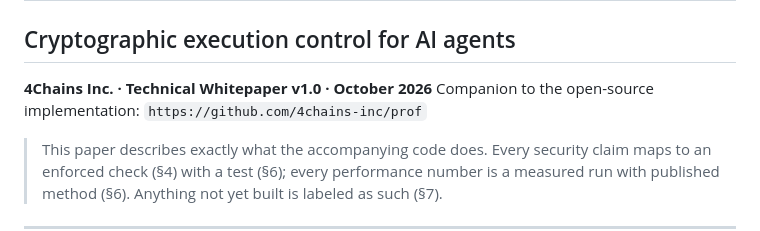
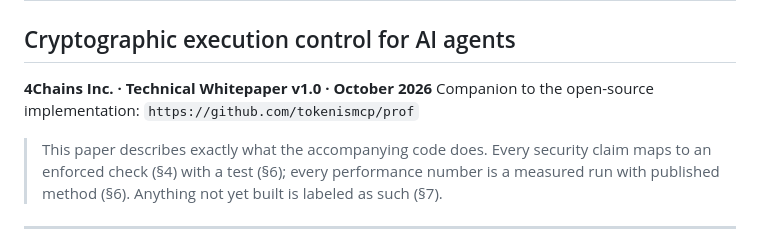
Before and after one commit to tokenismcp/prof, a Markdown page: papers/PROF-whitepaper-v1.0.md, the part around the change. GitHub-like rendering.

```diff
--- a/papers/PROF-whitepaper-v1.0.md
+++ b/papers/PROF-whitepaper-v1.0.md
@@ -2,7 +2,7 @@
 ## Cryptographic execution control for AI agents
 
 **4Chains Inc. · Technical Whitepaper v1.0 · October 2026**
-Companion to the open-source implementation: `https://github.com/4chains-inc/prof`
+Companion to the open-source implementation: `https://github.com/tokenismcp/prof`
 
 > This paper describes exactly what the accompanying code does. Every
 > security claim maps to an enforced check (§4) with a test (§6); every
```
Also changed, not shown: README.md (+3 -3 lines), assets/og-image.png, 5 other files.
